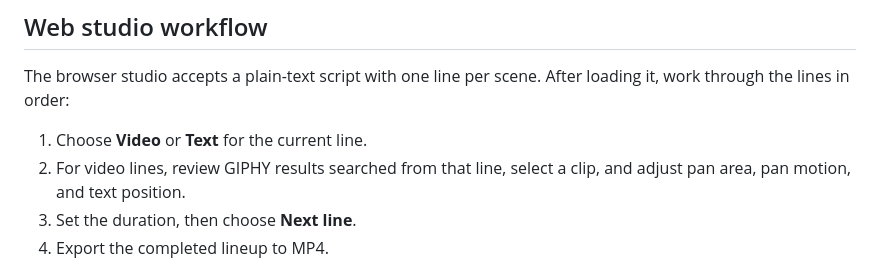
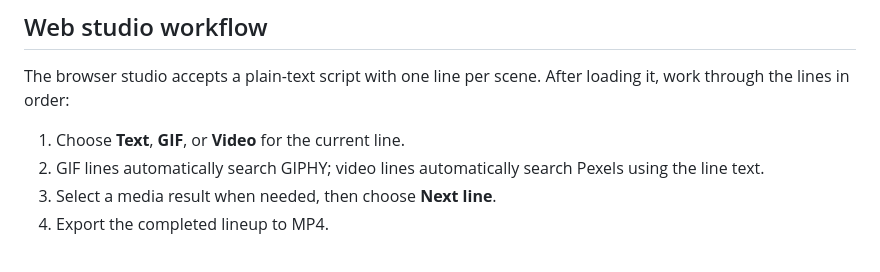
Before and after one commit to byconstellate/empire-youtube-channel, a Markdown page: README.md, the part around the change. GitHub-like rendering.

Commit message:
Document text GIF and video workflow

```diff
--- a/README.md
+++ b/README.md
@@ -41,9 +41,9 @@ The program reads environment variables. If your shell does not load `.env` auto
 
 The browser studio accepts a plain-text script with one line per scene. After loading it, work through the lines in order:
 
-1. Choose **Video** or **Text** for the current line.
-2. For video lines, review GIPHY results searched from that line, select a clip, and adjust pan area, pan motion, and text position.
-3. Set the duration, then choose **Next line**.
+1. Choose **Text**, **GIF**, or **Video** for the current line.
+2. GIF lines automatically search GIPHY; video lines automatically search Pexels using the line text.
+3. Select a media result when needed, then choose **Next line**.
 4. Export the completed lineup to MP4.
 
 The web preview endpoint uses the server-side `GIPHY_API_KEY` environment variable. Add that secret to the deployment; never put it in the browser code. The command-line renderer remains compatible with the existing JSON format and can use Pexels as its fallback when no clip is selected.
```
